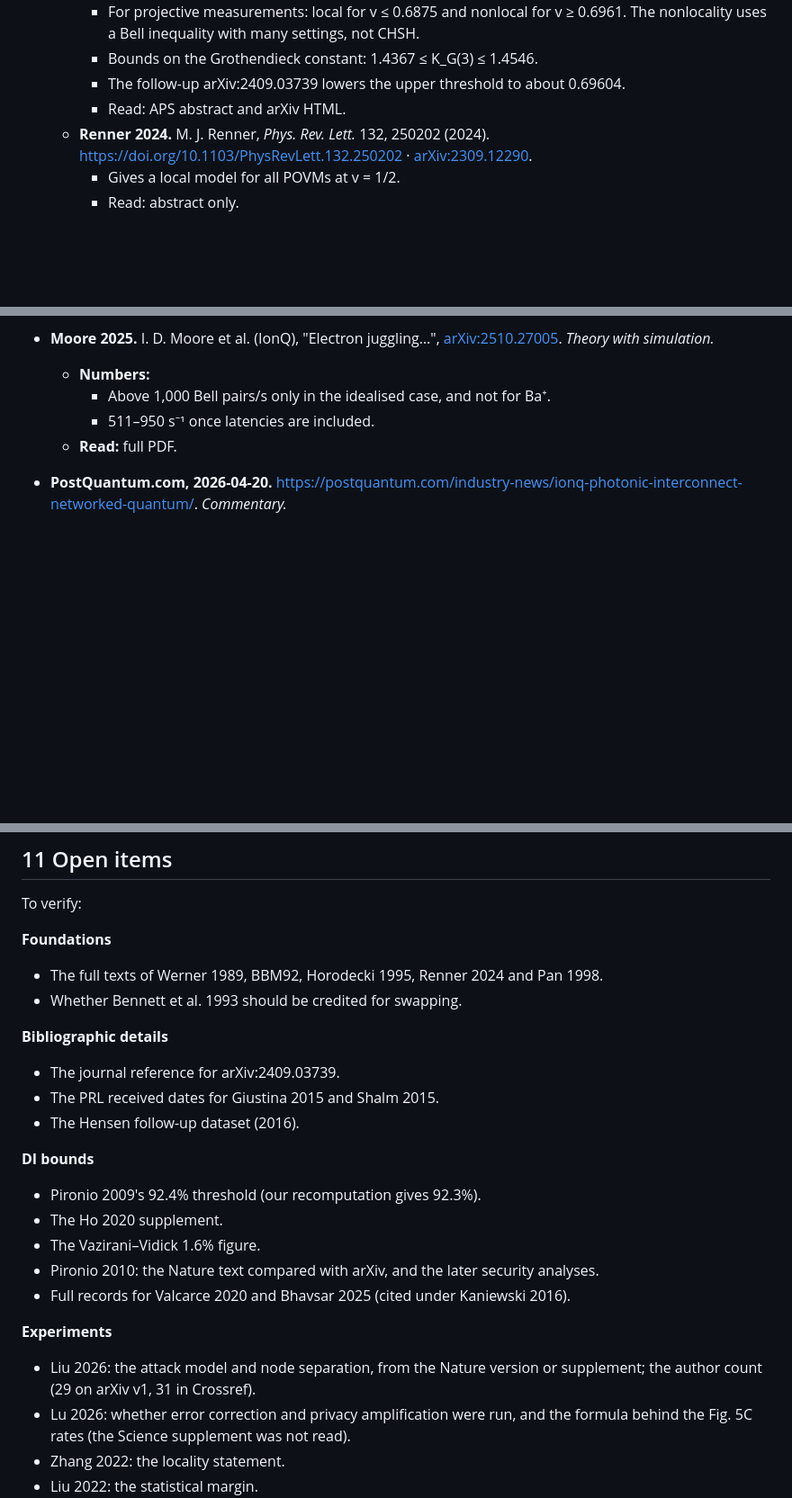
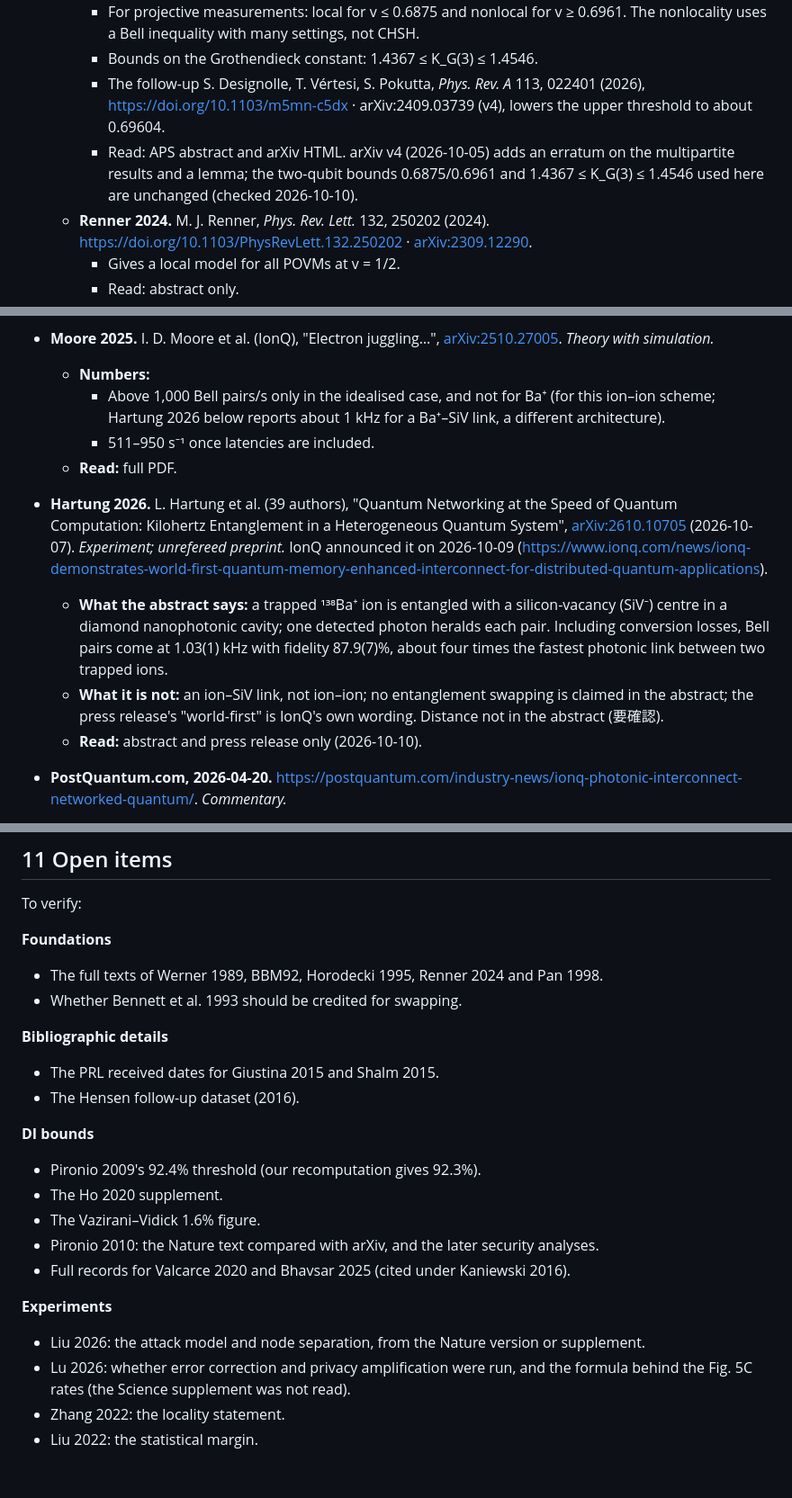
Before and after one commit to thedaemon-wizard/Qollab_IonQ_Global_Quantum_Hackathon, a Markdown page: docs/references.md, 3 parts joined by grey strips. Shown at 90% size. Drawn GitHub-style; blank space fills up the shorter version.

Commit message:
References: Liu 2026 author count, PRA reference for 2409.03739, 2302.04721 erratum, Hartung 2026
Checked on 2026-10-10 against Crossref and the arXiv API: Liu 2026 lists 29 authors in
Crossref (the note said 31); arXiv:2409.03739 v4 carries Phys. Rev. A 113, 022401 (2026);
arXiv:2302.04721 v4 adds an erratum that leaves the two-qubit bounds used here unchanged.
Adds Hartung 2026 (arXiv:2610.10705), IonQ's ion-SiV link at 1.03 kHz, with what it is not.

```diff
--- a/docs/references.md
+++ b/docs/references.md
@@ -57,8 +57,8 @@ Conventions: outcomes are ±1, E_xy = ⟨A_x B_y⟩, and S = E00 + E01 + E10 −
   - **Designolle 2023.** S. Designolle et al., *Phys. Rev. Research* 5, 043059 (2023). https://doi.org/10.1103/PhysRevResearch.5.043059 · [arXiv:2302.04721](https://arxiv.org/abs/2302.04721).
     - For projective measurements: local for v ≤ 0.6875 and nonlocal for v ≥ 0.6961. The nonlocality uses a Bell inequality with many settings, not CHSH.
     - Bounds on the Grothendieck constant: 1.4367 ≤ K_G(3) ≤ 1.4546.
-    - The follow-up arXiv:2409.03739 lowers the upper threshold to about 0.69604.
-    - Read: APS abstract and arXiv HTML.
+    - The follow-up S. Designolle, T. Vértesi, S. Pokutta, *Phys. Rev. A* 113, 022401 (2026), https://doi.org/10.1103/m5mn-c5dx · arXiv:2409.03739 (v4), lowers the upper threshold to about 0.69604.
+    - Read: APS abstract and arXiv HTML. arXiv v4 (2026-10-05) adds an erratum on the multipartite results and a lemma; the two-qubit bounds 0.6875/0.6961 and 1.4367 ≤ K_G(3) ≤ 1.4546 used here are unchanged (checked 2026-10-10).
   - **Renner 2024.** M. J. Renner, *Phys. Rev. Lett.* 132, 250202 (2024). https://doi.org/10.1103/PhysRevLett.132.250202 · [arXiv:2309.12290](https://arxiv.org/abs/2309.12290).
     - Gives a local model for all POVMs at v = 1/2.
     - Read: abstract only.
@@ -442,9 +442,14 @@ The bound we evaluate is Pironio 2010 (see §2).
 
 - **Moore 2025.** I. D. Moore et al. (IonQ), "Electron juggling…", [arXiv:2510.27005](https://arxiv.org/abs/2510.27005). *Theory with simulation.*
   - **Numbers:**
-    - Above 1,000 Bell pairs/s only in the idealised case, and not for Ba⁺.
+    - Above 1,000 Bell pairs/s only in the idealised case, and not for Ba⁺ (for this ion–ion scheme; Hartung 2026 below reports about 1 kHz for a Ba⁺–SiV link, a different architecture).
     - 511–950 s⁻¹ once latencies are included.
   - **Read:** full PDF.
+
+- **Hartung 2026.** L. Hartung et al. (39 authors), "Quantum Networking at the Speed of Quantum Computation: Kilohertz Entanglement in a Heterogeneous Quantum System", [arXiv:2610.10705](https://arxiv.org/abs/2610.10705) (2026-10-07). *Experiment; unrefereed preprint.* IonQ announced it on 2026-10-09 (https://www.ionq.com/news/ionq-demonstrates-world-first-quantum-memory-enhanced-interconnect-for-distributed-quantum-applications).
+  - **What the abstract says:** a trapped ¹³⁸Ba⁺ ion is entangled with a silicon-vacancy (SiV⁻) centre in a diamond nanophotonic cavity; one detected photon heralds each pair. Including conversion losses, Bell pairs come at 1.03(1) kHz with fidelity 87.9(7)%, about four times the fastest photonic link between two trapped ions.
+  - **What it is not:** an ion–SiV link, not ion–ion; no entanglement swapping is claimed in the abstract; the press release's "world-first" is IonQ's own wording. Distance not in the abstract (要確認).
+  - **Read:** abstract and press release only (2026-10-10).
 
 - **PostQuantum.com, 2026-04-20.** https://postquantum.com/industry-news/ionq-photonic-interconnect-networked-quantum/. *Commentary.*
   - Confirms that the IonQ release gives no performance figures.
@@ -764,7 +769,6 @@ To verify:
 - Whether Bennett et al. 1993 should be credited for swapping.
 
 **Bibliographic details**
-- The journal reference for arXiv:2409.03739.
 - The PRL received dates for Giustina 2015 and Shalm 2015.
 - The Hensen follow-up dataset (2016).
 
@@ -776,7 +780,7 @@ To verify:
 - Full records for Valcarce 2020 and Bhavsar 2025 (cited under Kaniewski 2016).
 
 **Experiments**
-- Liu 2026: the attack model and node separation, from the Nature version or supplement; the author count (29 on arXiv v1, 31 in Crossref).
+- Liu 2026: the attack model and node separation, from the Nature version or supplement.
 - Lu 2026: whether error correction and privacy amplification were run, and the formula behind the Fig. 5C rates (the Science supplement was not read).
 - Zhang 2022: the locality statement.
 - Liu 2022: the statistical margin.
```
Also changed, not shown: other parts of docs/references.md (+1 -1 lines).
